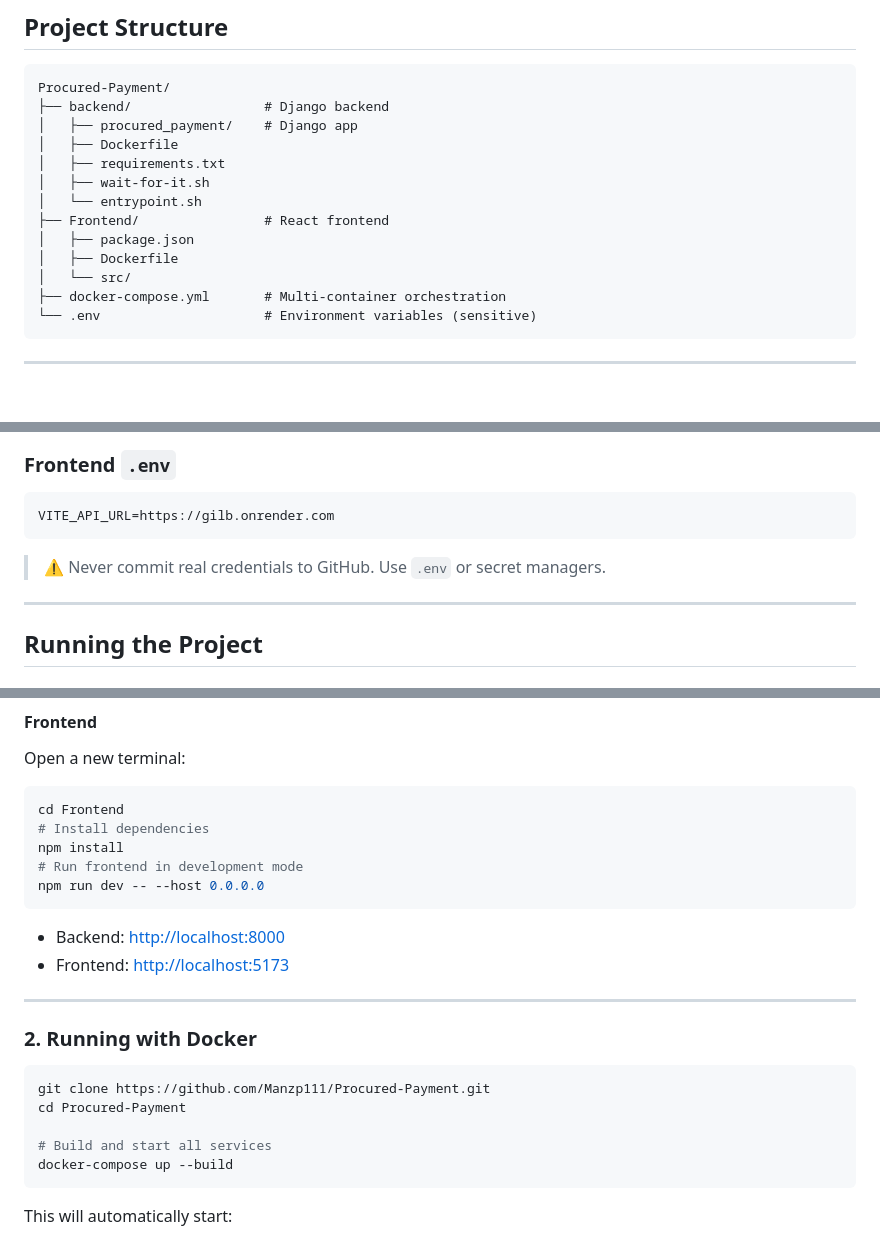
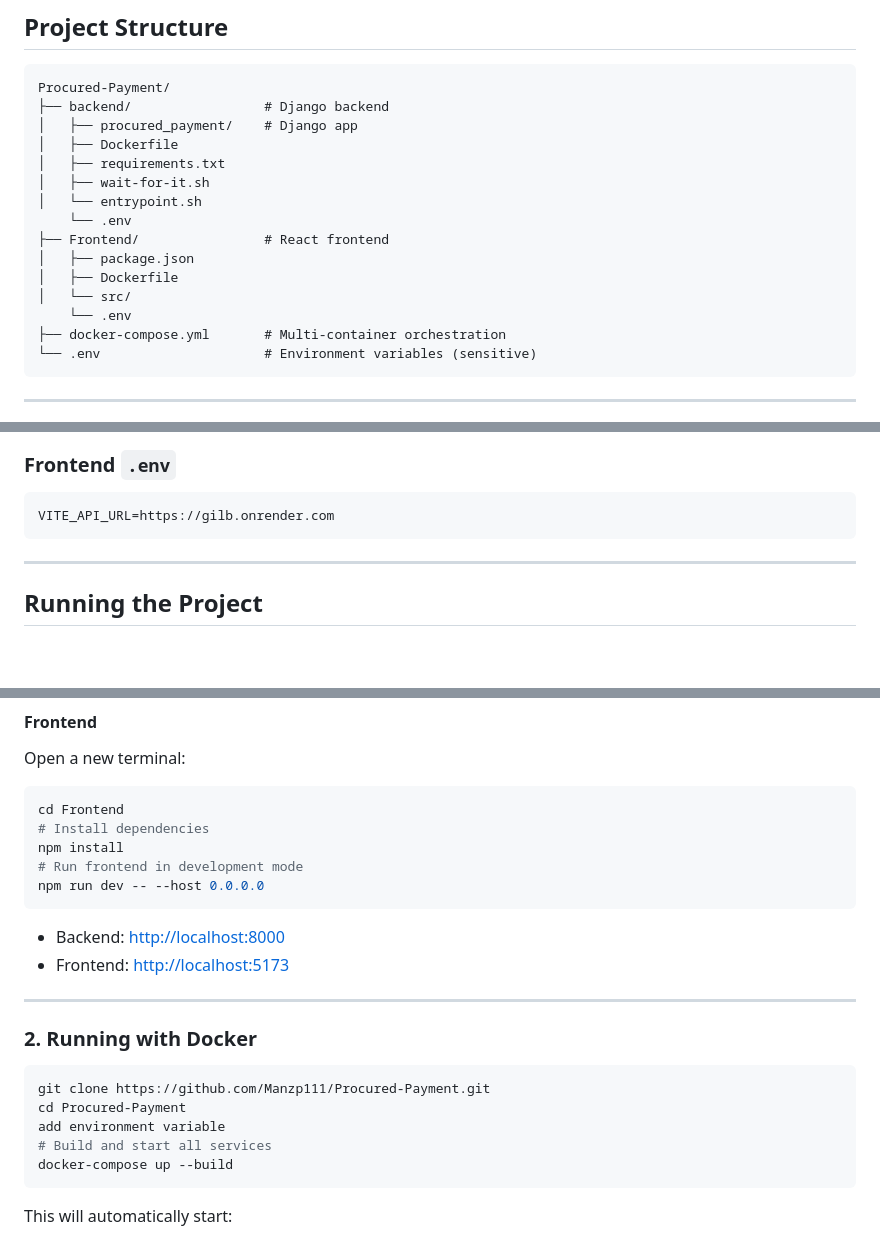
Before and after one commit to Manzp111/Procured-Payment, a Markdown page: README.md, 3 parts joined by grey strips. Drawn GitHub-style; blank space fills up the shorter version.

````diff
--- a/README.md
+++ b/README.md
@@ -75,10 +75,12 @@ Procured-Payment/
 │   ├── requirements.txt
 │   ├── wait-for-it.sh
 │   └── entrypoint.sh
+    └── .env
 ├── Frontend/                # React frontend
 │   ├── package.json
 │   ├── Dockerfile
 │   └── src/
+    └── .env
 ├── docker-compose.yml       # Multi-container orchestration
 └── .env                     # Environment variables (sensitive)
 ```
@@ -126,7 +128,6 @@ FIELD_ENCRYPTION_KEY=<your-encryption-key>
 VITE_API_URL=https://gilb.onrender.com
 ```
 
-> ⚠️ Never commit real credentials to GitHub. Use `.env` or secret managers.
 
 ---
 
@@ -175,7 +176,7 @@ npm run dev -- --host 0.0.0.0
 ```bash
 git clone https://github.com/Manzp111/Procured-Payment.git
 cd Procured-Payment
-
+add environment variable
 # Build and start all services
 docker-compose up --build
 ```
````
Also changed, not shown: other parts of README.md (+5 -17 lines).
